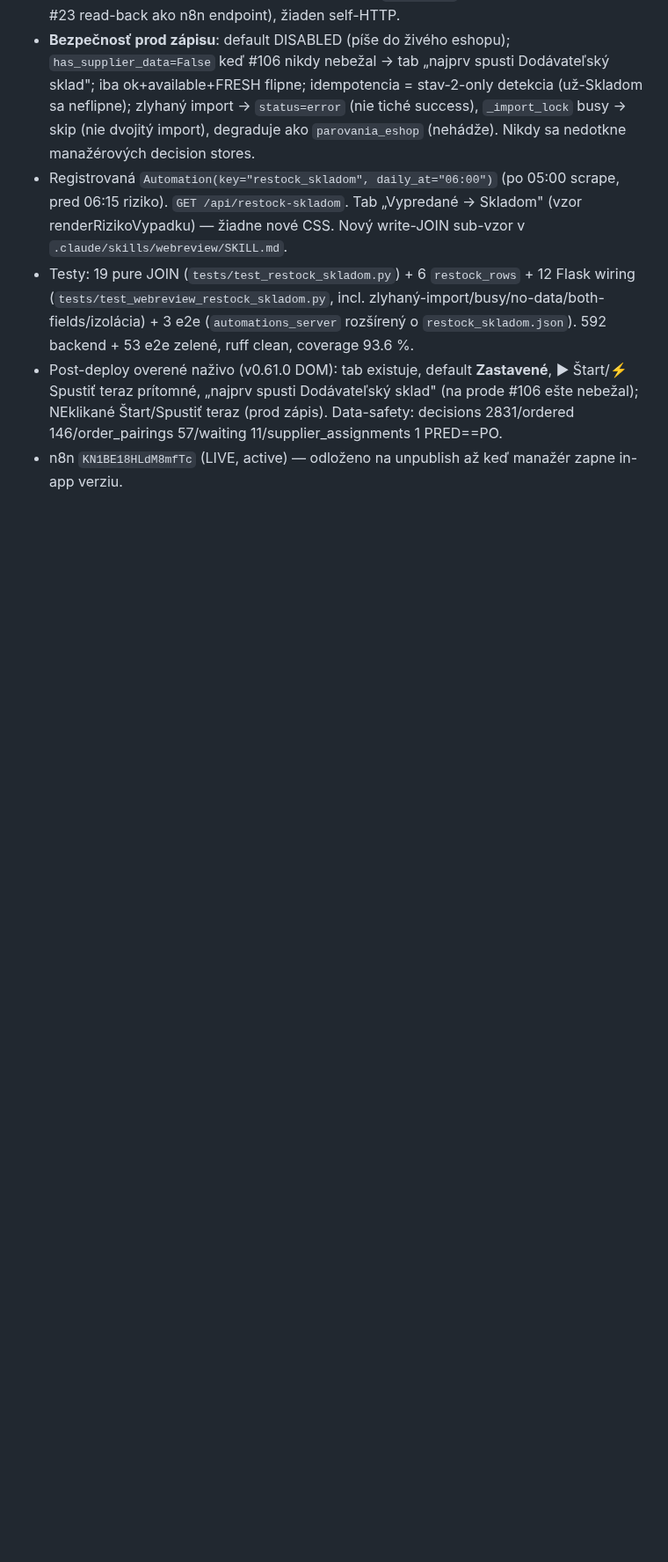
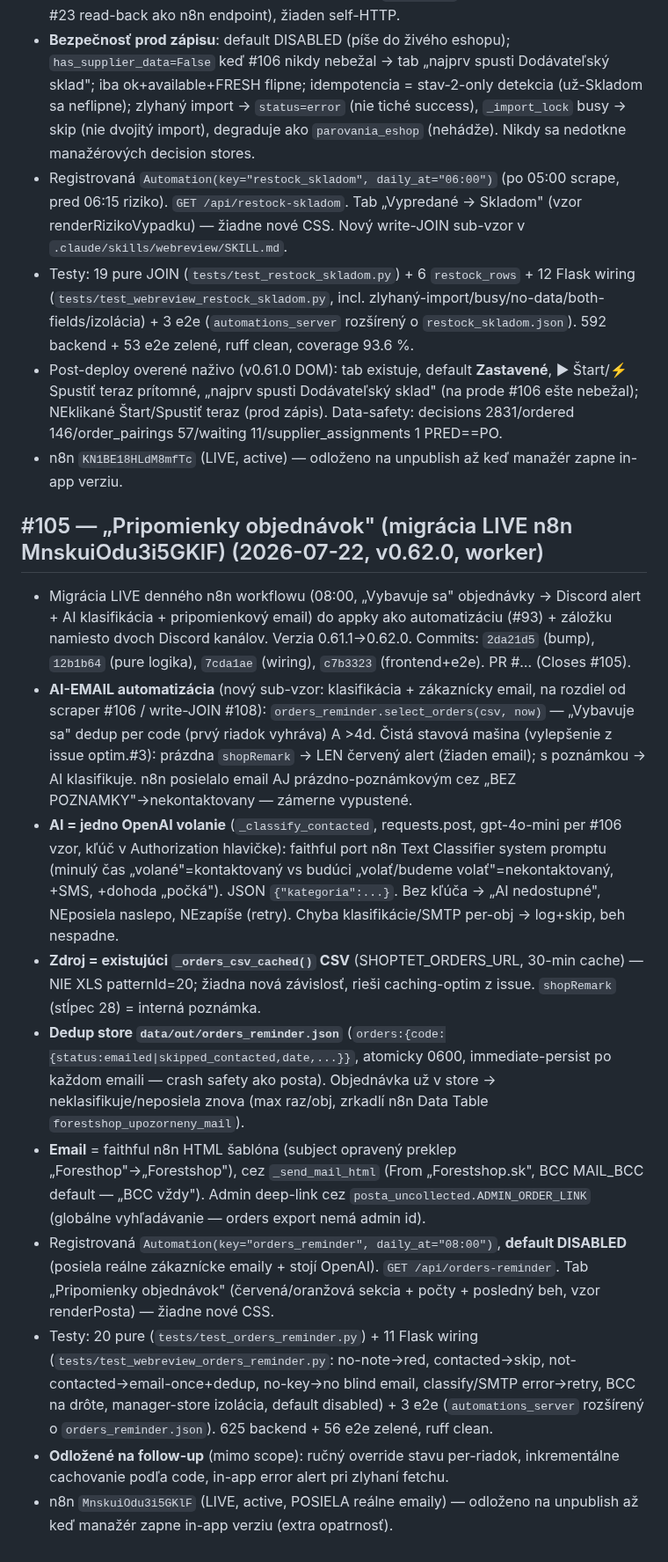
Before and after one commit to zbynekdrlik/parovanie-produktov, a Markdown page: docs/autopilot-log.md, the part around the change. Shown at 88% size. Drawn GitHub-style; blank space fills up the shorter version.

Commit message:
docs: #105 orders-reminder autopilot-log entry [no-test: docs only]

```diff
--- a/docs/autopilot-log.md
+++ b/docs/autopilot-log.md
@@ -130,3 +130,15 @@
 - Testy: 19 pure JOIN (`tests/test_restock_skladom.py`) + 6 `restock_rows` + 12 Flask wiring (`tests/test_webreview_restock_skladom.py`, incl. zlyhaný-import/busy/no-data/both-fields/izolácia) + 3 e2e (`automations_server` rozšírený o `restock_skladom.json`). 592 backend + 53 e2e zelené, ruff clean, coverage 93.6 %.
 - Post-deploy overené naživo (v0.61.0 DOM): tab existuje, default **Zastavené**, ▶ Štart/⚡ Spustiť teraz prítomné, „najprv spusti Dodávateľský sklad" (na prode #106 ešte nebežal); NEklikané Štart/Spustiť teraz (prod zápis). Data-safety: decisions 2831/ordered 146/order_pairings 57/waiting 11/supplier_assignments 1 PRED==PO.
 - n8n `KN1BE18HLdM8mfTc` (LIVE, active) — odloženo na unpublish až keď manažér zapne in-app verziu.
+
+## #105 — „Pripomienky objednávok" (migrácia LIVE n8n MnskuiOdu3i5GKlF) (2026-07-22, v0.62.0, worker)
+- Migrácia LIVE denného n8n workflowu (08:00, „Vybavuje sa" objednávky → Discord alert + AI klasifikácia + pripomienkový email) do appky ako automatizáciu (#93) + záložku namiesto dvoch Discord kanálov. Verzia 0.61.1→0.62.0. Commits: `2da21d5` (bump), `12b1b64` (pure logika), `7cda1ae` (wiring), `c7b3323` (frontend+e2e). PR #… (Closes #105).
+- **AI-EMAIL automatizácia** (nový sub-vzor: klasifikácia + zákaznícky email, na rozdiel od scraper #106 / write-JOIN #108): `orders_reminder.select_orders(csv, now)` — „Vybavuje sa" dedup per code (prvý riadok vyhráva) A >4d. Čistá stavová mašina (vylepšenie z issue optim.#3): prázdna `shopRemark` → LEN červený alert (žiaden email); s poznámkou → AI klasifikuje. n8n posielalo email AJ prázdno-poznámkovým cez „BEZ POZNAMKY"→nekontaktovany — zámerne vypustené.
+- **AI = jedno OpenAI volanie** (`_classify_contacted`, requests.post, gpt-4o-mini per #106 vzor, kľúč v Authorization hlavičke): faithful port n8n Text Classifier system promptu (minulý čas „volané"=kontaktovaný vs budúci „volať/budeme volať"=nekontaktovaný, +SMS, +dohoda „počká"). JSON `{"kategoria":...}`. Bez kľúča → „AI nedostupné", NEposiela naslepo, NEzapíše (retry). Chyba klasifikácie/SMTP per-obj → log+skip, beh nespadne.
+- **Zdroj = existujúci `_orders_csv_cached()` CSV** (SHOPTET_ORDERS_URL, 30-min cache) — NIE XLS patternId=20; žiadna nová závislosť, rieši caching-optim z issue. `shopRemark` (stĺpec 28) = interná poznámka.
+- **Dedup store `data/out/orders_reminder.json`** (`orders:{code:{status:emailed|skipped_contacted,date,...}}`, atomicky 0600, immediate-persist po každom emaili — crash safety ako posta). Objednávka už v store → neklasifikuje/neposiela znova (max raz/obj, zrkadlí n8n Data Table `forestshop_upozorneny_mail`).
+- **Email** = faithful n8n HTML šablóna (subject opravený preklep „Foresthop"→„Forestshop"), cez `_send_mail_html` (From „Forestshop.sk", BCC MAIL_BCC default — „BCC vždy"). Admin deep-link cez `posta_uncollected.ADMIN_ORDER_LINK` (globálne vyhľadávanie — orders export nemá admin id).
+- Registrovaná `Automation(key="orders_reminder", daily_at="08:00")`, **default DISABLED** (posiela reálne zákaznícke emaily + stojí OpenAI). `GET /api/orders-reminder`. Tab „Pripomienky objednávok" (červená/oranžová sekcia + počty + posledný beh, vzor renderPosta) — žiadne nové CSS.
+- Testy: 20 pure (`tests/test_orders_reminder.py`) + 11 Flask wiring (`tests/test_webreview_orders_reminder.py`: no-note→red, contacted→skip, not-contacted→email-once+dedup, no-key→no blind email, classify/SMTP error→retry, BCC na drôte, manager-store izolácia, default disabled) + 3 e2e (`automations_server` rozšírený o `orders_reminder.json`). 625 backend + 56 e2e zelené, ruff clean.
+- **Odložené na follow-up** (mimo scope): ručný override stavu per-riadok, inkrementálne cachovanie podľa code, in-app error alert pri zlyhaní fetchu.
+- n8n `MnskuiOdu3i5GKlF` (LIVE, active, POSIELA reálne emaily) — odloženo na unpublish až keď manažér zapne in-app verziu (extra opatrnosť).
```
